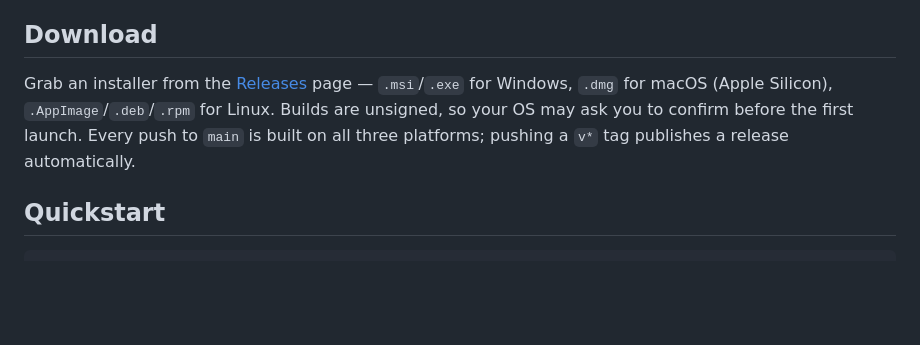
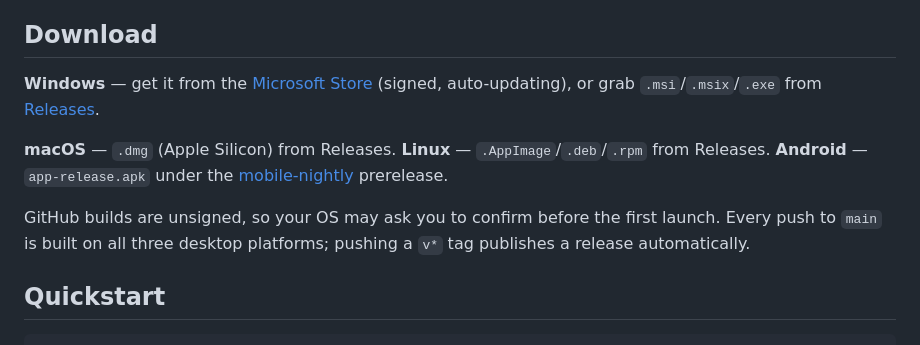
Before and after one commit to Zrald1/laido, a Markdown page: README.md, the part around one of its changes. Drawn GitHub-style; blank space fills up the shorter version.

Commit message:
readme: Microsoft Store listing + download section per platform
Generated with [Devin](https://devin.ai)

Co-Authored-By: Devin <158243242+devin-ai-integration[bot]@users.noreply.github.com>

```diff
--- a/README.md
+++ b/README.md
@@ -107,11 +108,20 @@ Commands run only when you press Enter on their line — pasting text is safe.
 
 ## Download
 
-Grab an installer from the [Releases](https://github.com/Zrald1/laido/releases)
-page — `.msi`/`.exe` for Windows, `.dmg` for macOS (Apple Silicon),
-`.AppImage`/`.deb`/`.rpm` for Linux. Builds are unsigned, so your OS may ask
-you to confirm before the first launch. Every push to `main` is built on all
-three platforms; pushing a `v*` tag publishes a release automatically.
+**Windows** — get it from the
+[Microsoft Store](https://apps.microsoft.com/detail/9NT11XSG8H4B) (signed,
+auto-updating), or grab `.msi`/`.msix`/`.exe` from
+[Releases](https://github.com/Zrald1/laido/releases).
+
+**macOS** — `.dmg` (Apple Silicon) from Releases.
+**Linux** — `.AppImage`/`.deb`/`.rpm` from Releases.
+**Android** — `app-release.apk` under the
+[mobile-nightly](https://github.com/Zrald1/laido/releases/tag/mobile-nightly)
+prerelease.
+
+GitHub builds are unsigned, so your OS may ask you to confirm before the
+first launch. Every push to `main` is built on all three desktop platforms;
+pushing a `v*` tag publishes a release automatically.
 
 ## Quickstart
 
```
Also changed, not shown: other parts of README.md (+1 -0 lines).
